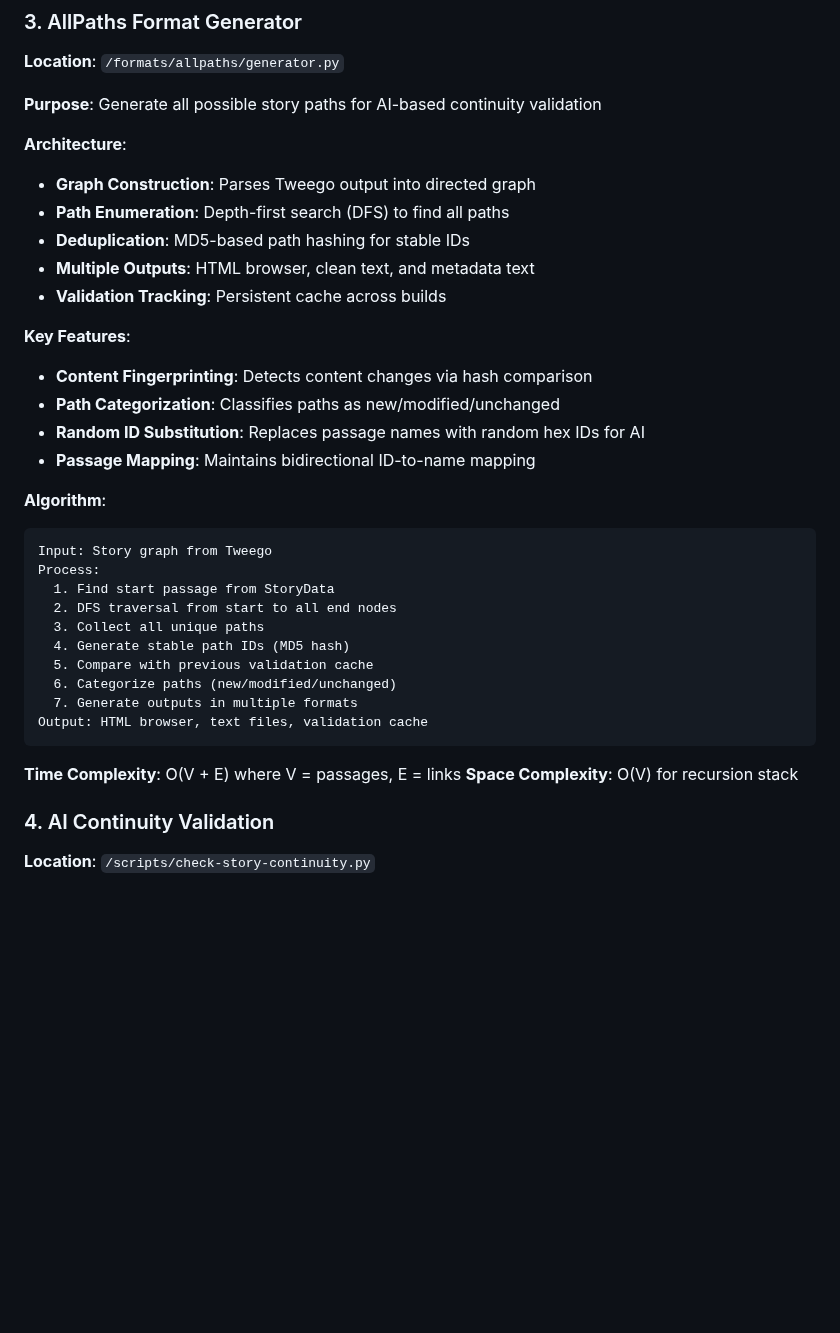
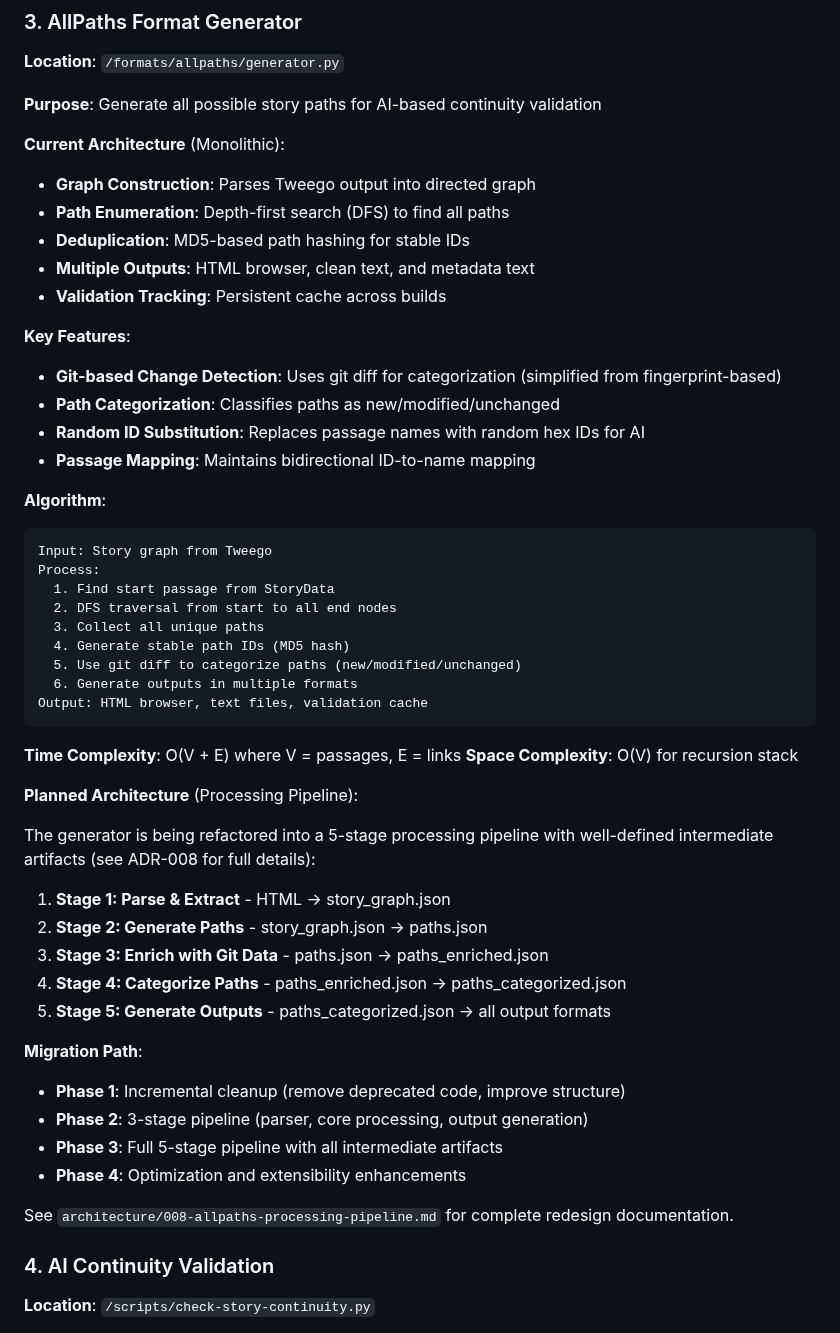
Before and after one commit to michaelansel/NaNoWriMo2025, a Markdown page: ARCHITECTURE.md, the part around the change. GitHub-like rendering; blank space fills up the shorter version.

````diff
--- a/ARCHITECTURE.md
+++ b/ARCHITECTURE.md
@@ -65,7 +65,7 @@ allpaths-validation-status.json        # Validation cache (repository root)
 
 **Purpose**: Generate all possible story paths for AI-based continuity validation
 
-**Architecture**:
+**Current Architecture** (Monolithic):
 - **Graph Construction**: Parses Tweego output into directed graph
 - **Path Enumeration**: Depth-first search (DFS) to find all paths
 - **Deduplication**: MD5-based path hashing for stable IDs
@@ -73,7 +73,7 @@ allpaths-validation-status.json        # Validation cache (repository root)
 - **Validation Tracking**: Persistent cache across builds
 
 **Key Features**:
-- **Content Fingerprinting**: Detects content changes via hash comparison
+- **Git-based Change Detection**: Uses git diff for categorization (simplified from fingerprint-based)
 - **Path Categorization**: Classifies paths as new/modified/unchanged
 - **Random ID Substitution**: Replaces passage names with random hex IDs for AI
 - **Passage Mapping**: Maintains bidirectional ID-to-name mapping
@@ -86,14 +86,31 @@ Process:
   2. DFS traversal from start to all end nodes
   3. Collect all unique paths
   4. Generate stable path IDs (MD5 hash)
-  5. Compare with previous validation cache
-  6. Categorize paths (new/modified/unchanged)
-  7. Generate outputs in multiple formats
+  5. Use git diff to categorize paths (new/modified/unchanged)
+  6. Generate outputs in multiple formats
 Output: HTML browser, text files, validation cache
 ```
 
 **Time Complexity**: O(V + E) where V = passages, E = links
 **Space Complexity**: O(V) for recursion stack
+
+**Planned Architecture** (Processing Pipeline):
+
+The generator is being refactored into a 5-stage processing pipeline with well-defined intermediate artifacts (see ADR-008 for full details):
+
+1. **Stage 1: Parse & Extract** - HTML → story_graph.json
+2. **Stage 2: Generate Paths** - story_graph.json → paths.json
+3. **Stage 3: Enrich with Git Data** - paths.json → paths_enriched.json
+4. **Stage 4: Categorize Paths** - paths_enriched.json → paths_categorized.json
+5. **Stage 5: Generate Outputs** - paths_categorized.json → all output formats
+
+**Migration Path**:
+- **Phase 1**: Incremental cleanup (remove deprecated code, improve structure)
+- **Phase 2**: 3-stage pipeline (parser, core processing, output generation)
+- **Phase 3**: Full 5-stage pipeline with all intermediate artifacts
+- **Phase 4**: Optimization and extensibility enhancements
+
+See `architecture/008-allpaths-processing-pipeline.md` for complete redesign documentation.
 
 ### 4. AI Continuity Validation
 
````
Also changed, not shown: architecture/008-allpaths-processing-pipeline.md (added, +524 -0 lines).
